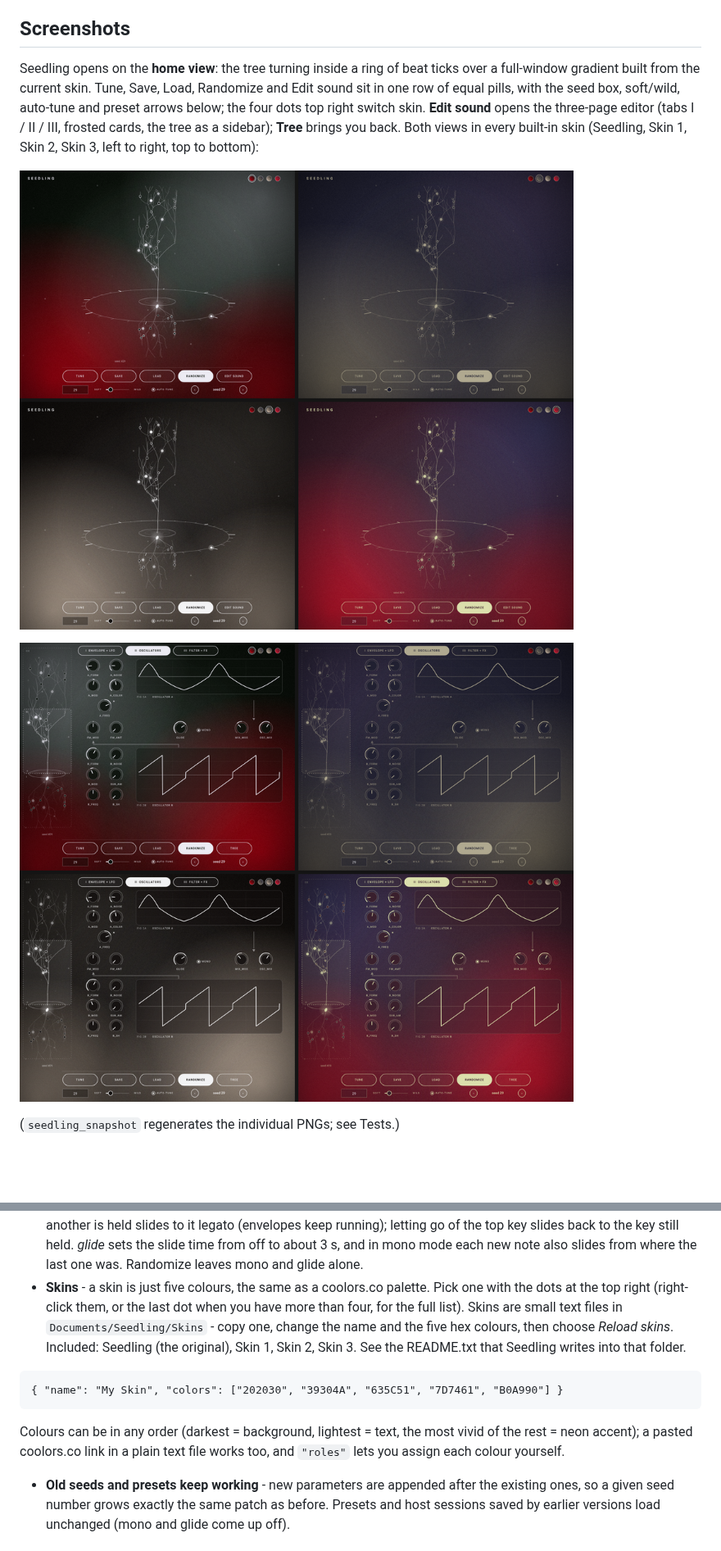
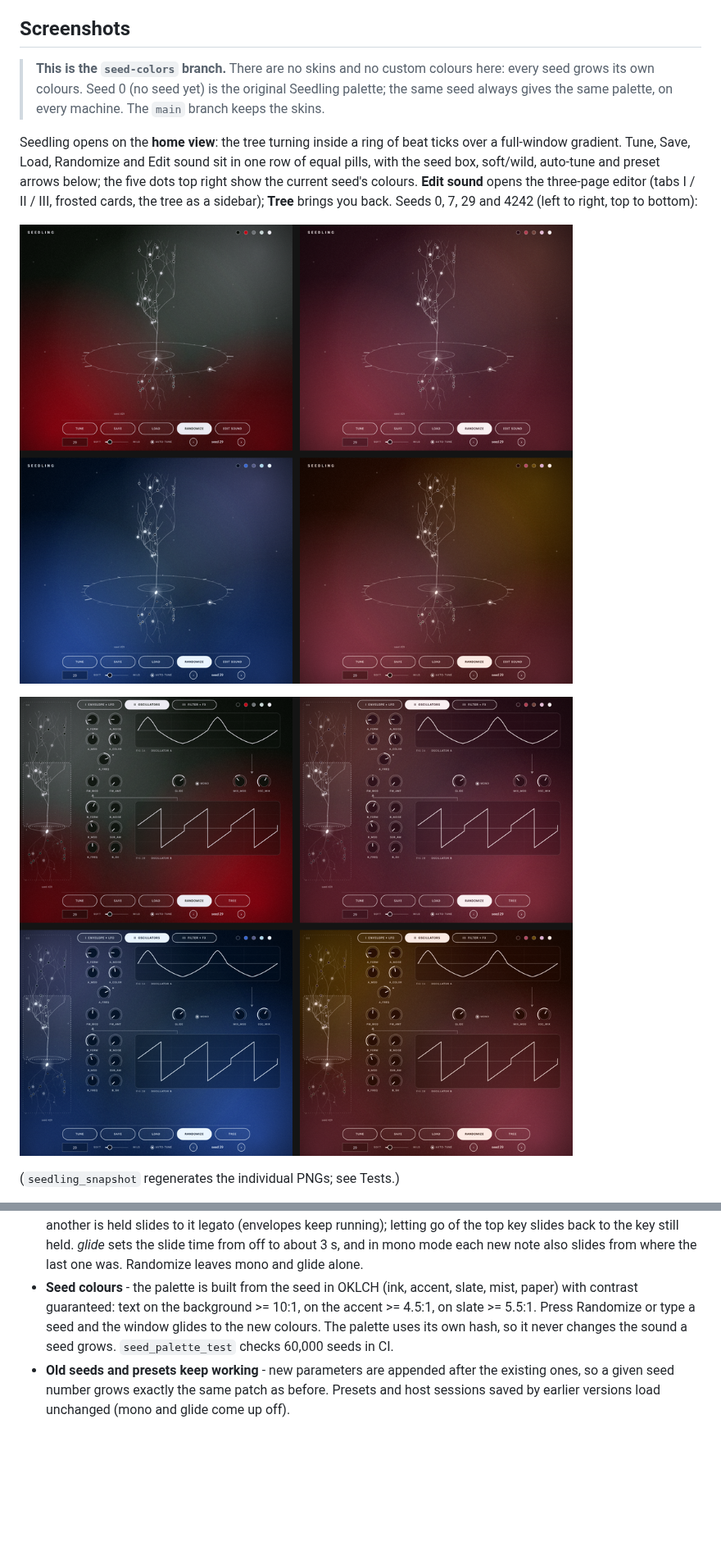
Before and after one commit to shamirsmusicstuff/Seedling, a Markdown page: README.md, 2 parts joined by grey strips. Shown at 82% size. Rendered like a GitHub page; pictures changed too: docs/seeds-editor.png (added), docs/seeds-home.png (added), docs/skins-editor.png (deleted); blank space fills up the shorter version.

````diff
--- a/README.md
+++ b/README.md
@@ -4,11 +4,13 @@ A random-patch synth, as VST3 (Windows, macOS) and Audio Unit (macOS), soft and
 I. Envelope and LFO, II. Oscillators, III. Filter and effects. The pages are picked on a tree grown from a seed: roots = I, trunk and branches = II, canopy = III. Every parameter is a glowing bulb on the tree; each seed grows its own tree. Styled after 80s sci-fi: CRT screens, red neon, scanlines.
 
 ## Screenshots
-Seedling opens on the **home view**: the tree turning inside a ring of beat ticks over a full-window gradient built from the current skin. Tune, Save, Load, Randomize and Edit sound sit in one row of equal pills, with the seed box, soft/wild, auto-tune and preset arrows below; the four dots top right switch skin. **Edit sound** opens the three-page editor (tabs I / II / III, frosted cards, the tree as a sidebar); **Tree** brings you back. Both views in every built-in skin (Seedling, Skin 1, Skin 2, Skin 3, left to right, top to bottom):
+> **This is the `seed-colors` branch.** There are no skins and no custom colours here: every seed grows its own colours. Seed 0 (no seed yet) is the original Seedling palette; the same seed always gives the same palette, on every machine. The `main` branch keeps the skins.
 
-![Home view in all skins](docs/skins-home.png)
+Seedling opens on the **home view**: the tree turning inside a ring of beat ticks over a full-window gradient. Tune, Save, Load, Randomize and Edit sound sit in one row of equal pills, with the seed box, soft/wild, auto-tune and preset arrows below; the five dots top right show the current seed's colours. **Edit sound** opens the three-page editor (tabs I / II / III, frosted cards, the tree as a sidebar); **Tree** brings you back. Seeds 0, 7, 29 and 4242 (left to right, top to bottom):
 
-![Sound editor in all skins](docs/skins-editor.png)
+![Home view, four seeds](docs/seeds-home.png)
+
+![Sound editor, four seeds](docs/seeds-editor.png)
 
 (`seedling_snapshot` regenerates the individual PNGs; see Tests.)
 
@@ -18,11 +20,7 @@ Seedling opens on the **home view**: the tree turning inside a ring of beat tick
 * **Branches move with the sound** - in the editor, the branch carrying a parameter's bulb stretches and lifts as the value rises and shortens and droops as it falls (twigs beyond it follow). Hovering or dragging a control lights its branch and the path back to the seed and names the bulb.
 * **3D tree** - the page selector is a tree turning slowly in 3D, one revolution every 8 bars (32 beats) of the host tempo. While the host plays it is locked to the song position; when stopped it keeps turning at the host tempo (120 bpm if the host gives none).
 * **Mono + glide** (page II) - the *mono* switch makes the synth monophonic with last-note priority. Playing a key while another is held slides to it legato (envelopes keep running); letting go of the top key slides back to the key still held. *glide* sets the slide time from off to about 3 s, and in mono mode each new note also slides from where the last one was. Randomize leaves mono and glide alone.
-* **Skins** - a skin is just five colours, the same as a coolors.co palette. Pick one with the dots at the top right (right-click them, or the last dot when you have more than four, for the full list). Skins are small text files in `Documents/Seedling/Skins` - copy one, change the name and the five hex colours, then choose *Reload skins*. Included: Seedling (the original), Skin 1, Skin 2, Skin 3. See the README.txt that Seedling writes into that folder.
-```
-{ "name": "My Skin", "colors": ["202030", "39304A", "635C51", "7D7461", "B0A990"] }
-```
-Colours can be in any order (darkest = background, lightest = text, the most vivid of the rest = neon accent); a pasted coolors.co link in a plain text file works too, and `"roles"` lets you assign each colour yourself.
+* **Seed colours** - the palette is built from the seed in OKLCH (ink, accent, slate, mist, paper) with contrast guaranteed: text on the background >= 10:1, on the accent >= 4.5:1, on slate >= 5.5:1. Press Randomize or type a seed and the window glides to the new colours. The palette uses its own hash, so it never changes the sound a seed grows. `seed_palette_test` checks 60,000 seeds in CI.
 * **Old seeds and presets keep working** - new parameters are appended after the existing ones, so a given seed number grows exactly the same patch as before. Presets and host sessions saved by earlier versions load unchanged (mono and glide come up off).
 
 ## Install
````
Also changed, not shown: other parts of README.md (+2 -2 lines), 1 other file.
